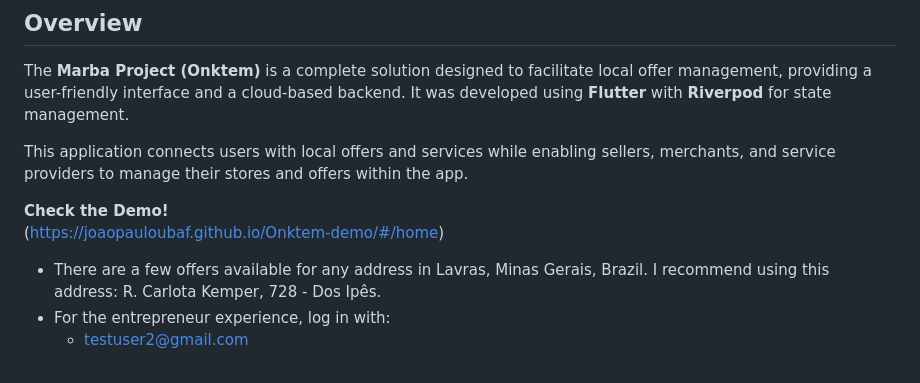
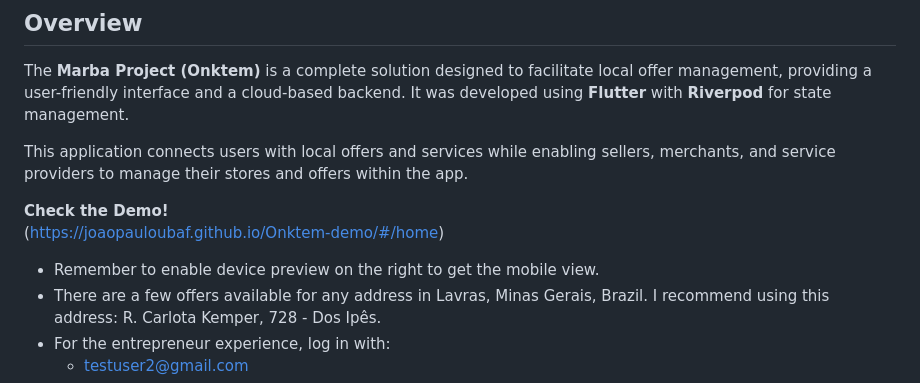
Before and after one commit to JoaoPauloUbaF/marba_project, a Markdown page: README.md, the part around the change. Rendered like a GitHub page.

```diff
--- a/README.md
+++ b/README.md
@@ -30,6 +30,7 @@ This application connects users with local offers and services while enabling se
 
 **Check the Demo!**
 (https://joaopauloubaf.github.io/Onktem-demo/#/home)
+   - Remember to enable device preview on the right to get the mobile view.
    - There are a few offers available for any address in Lavras, Minas Gerais, Brazil. I recommend using this address: R. Carlota Kemper, 728 - Dos Ipês.
    - For the entrepreneur experience, log in with:
       - testuser2@gmail.com
```
